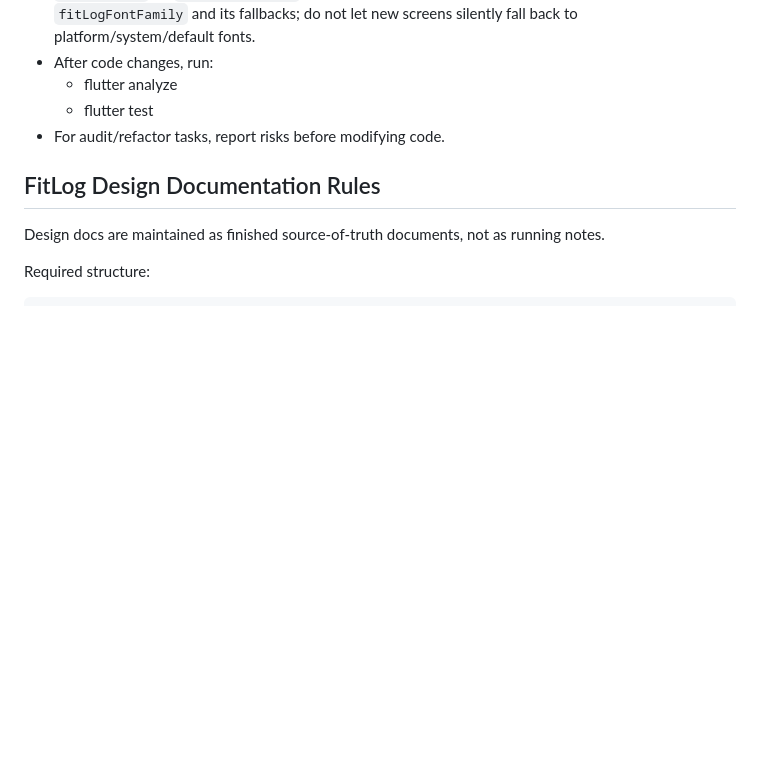
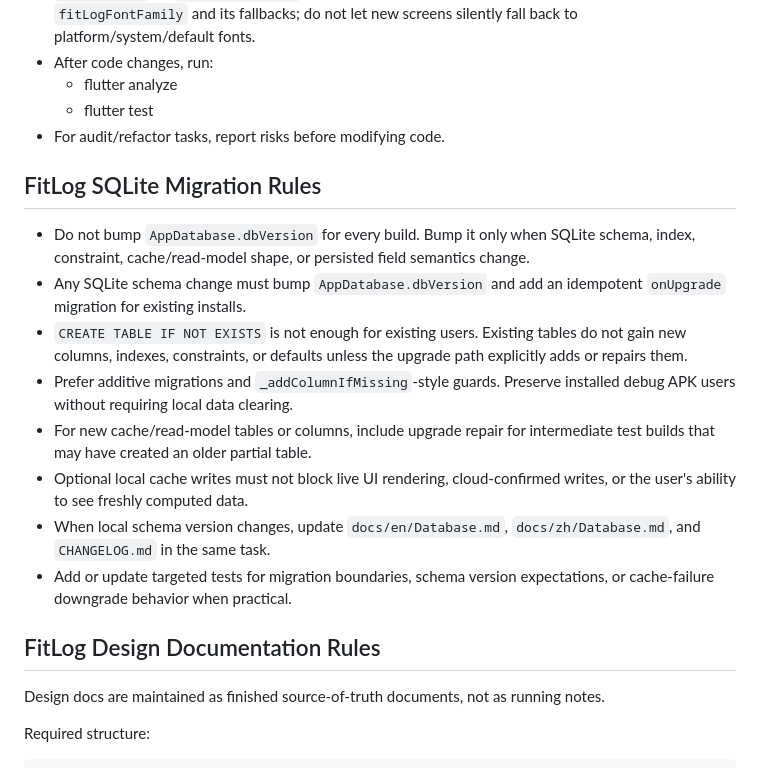
Before and after one commit to GIOGIO156/FitLog_Agent, a Markdown page: AGENTS.md, the part around the change. Drawn GitHub-style; blank space fills up the shorter version.

Commit message:
doc: Updated AGENTS.ms with SQLite Migration Rules

```diff
--- a/AGENTS.md
+++ b/AGENTS.md
@@ -84,6 +84,17 @@ Strong success criteria let you loop independently. Weak criteria ("make it work
   - flutter test
 - For audit/refactor tasks, report risks before modifying code.
 
+## FitLog SQLite Migration Rules
+
+- Do not bump `AppDatabase.dbVersion` for every build. Bump it only when SQLite schema, index, constraint, cache/read-model shape, or persisted field semantics change.
+- Any SQLite schema change must bump `AppDatabase.dbVersion` and add an idempotent `onUpgrade` migration for existing installs.
+- `CREATE TABLE IF NOT EXISTS` is not enough for existing users. Existing tables do not gain new columns, indexes, constraints, or defaults unless the upgrade path explicitly adds or repairs them.
+- Prefer additive migrations and `_addColumnIfMissing`-style guards. Preserve installed debug APK users without requiring local data clearing.
+- For new cache/read-model tables or columns, include upgrade repair for intermediate test builds that may have created an older partial table.
+- Optional local cache writes must not block live UI rendering, cloud-confirmed writes, or the user's ability to see freshly computed data.
+- When local schema version changes, update `docs/en/Database.md`, `docs/zh/Database.md`, and `CHANGELOG.md` in the same task.
+- Add or update targeted tests for migration boundaries, schema version expectations, or cache-failure downgrade behavior when practical.
+
 ## FitLog Design Documentation Rules
 
 Design docs are maintained as finished source-of-truth documents, not as running notes.
```
